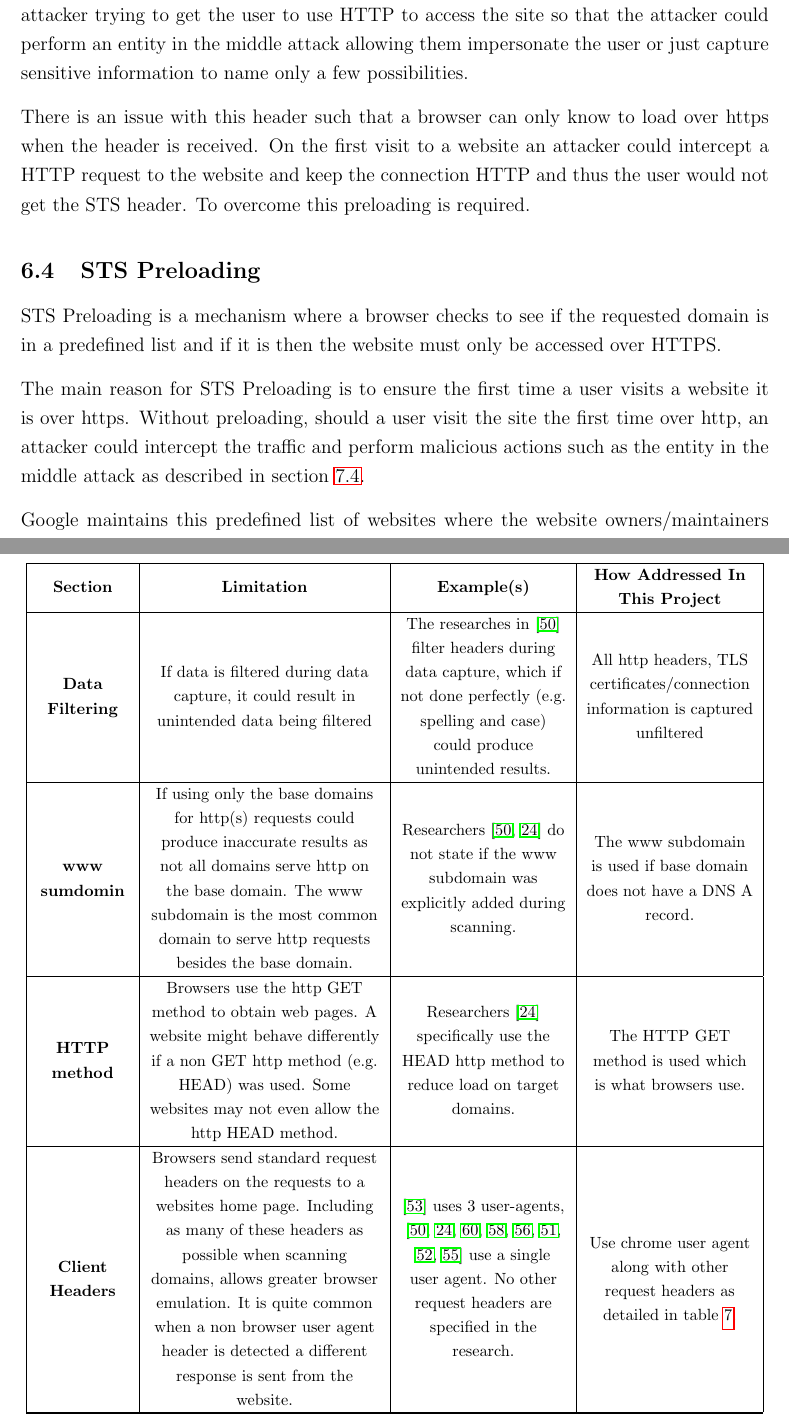
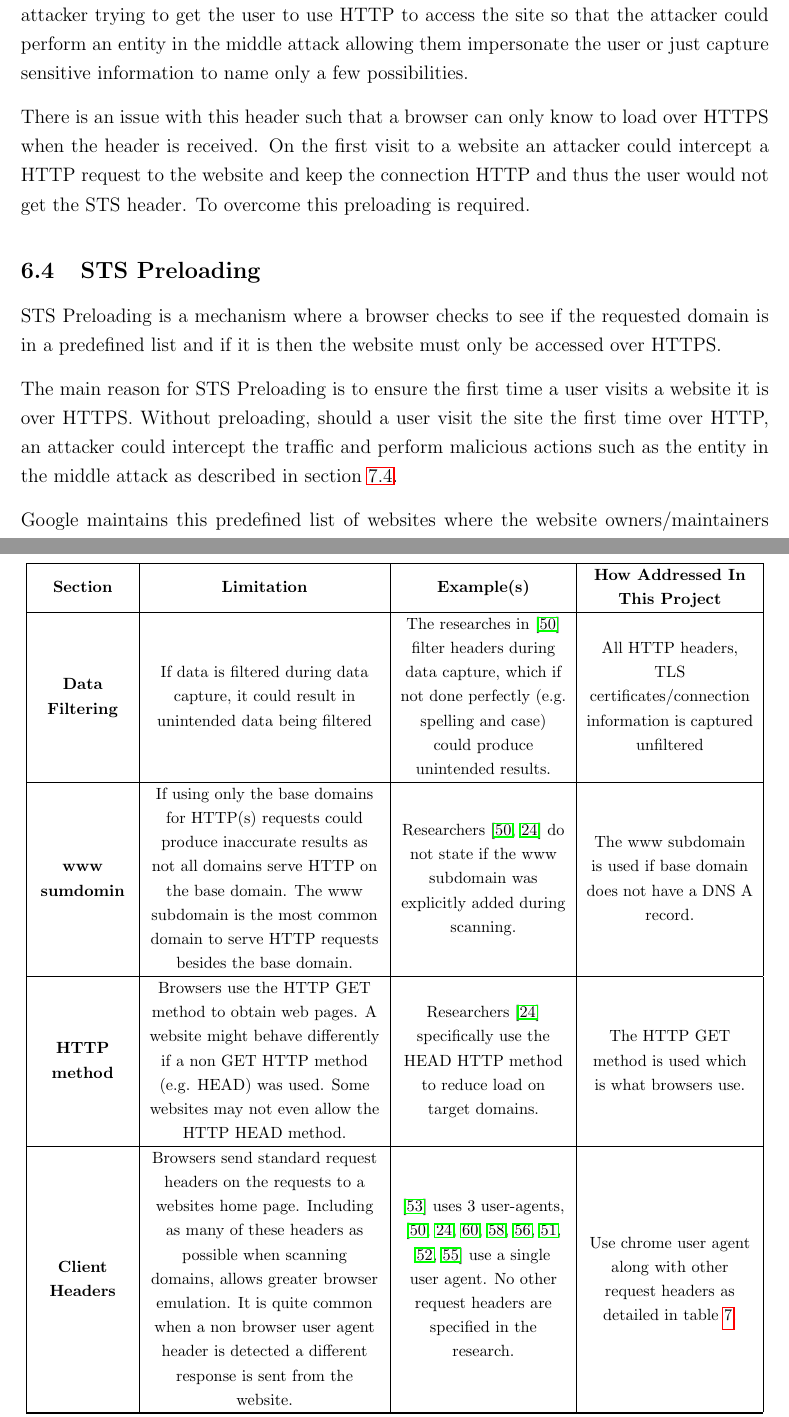
Before and after one commit to 3lixy/iym011_2021, a LaTeX document (v11/IYM011_Project_180240438.tex): two parts of pages 28 and 48 of 151, joined at a grey line, cut so that both start at the same text. Compiled offline with pdfLaTeX.

Commit message:
HTTP capitalisation comforation

```diff
--- a/v11/IYM011_Project_180240438.tex
+++ b/v11/IYM011_Project_180240438.tex
@@ -440,17 +440,17 @@ The main attacks that are intended to be mitigated include Cross Site Scripting
 
 
 \subsection{Strict Transport Security}
-The \texttt{Strict-Transport Security} response header (STS) is a mechanism that instructs the browser to load the website only over https and never http \cite{Hodges2012-pe}. This prevents an attacker trying to get the user to use HTTP to access the site so that the attacker could perform an entity in the middle attack allowing them impersonate the user or just capture sensitive information to name only a few possibilities.
-
-\vspace{0.3cm} \noindent
-There is an issue with this header such that a browser can only know to load over https when the header is received. On the first visit to a website an attacker could intercept a HTTP request to the website and keep the connection HTTP and thus the user would not get the STS header. To overcome this preloading is required.
+The \texttt{Strict-Transport Security} response header (STS) is a mechanism that instructs the browser to load the website only over HTTPS and never HTTP \cite{Hodges2012-pe}. This prevents an attacker trying to get the user to use HTTP to access the site so that the attacker could perform an entity in the middle attack allowing them impersonate the user or just capture sensitive information to name only a few possibilities.
+
+\vspace{0.3cm} \noindent
+There is an issue with this header such that a browser can only know to load over HTTPS when the header is received. On the first visit to a website an attacker could intercept a HTTP request to the website and keep the connection HTTP and thus the user would not get the STS header. To overcome this preloading is required.
 
 
 \subsection{STS Preloading}
 STS Preloading is a mechanism where a browser checks to see if the requested domain is in a predefined list and if it is then the website must only be accessed over HTTPS.
 
 \vspace{0.3cm} \noindent
-The main reason for STS Preloading is to ensure the first time a user visits a website it is over https. Without preloading, should a user visit the site the first time over http, an attacker could intercept the traffic and perform malicious actions such as the entity in the middle attack as described in section \ref{subsection:entity_in_the_middle}.
+The main reason for STS Preloading is to ensure the first time a user visits a website it is over HTTPS. Without preloading, should a user visit the site the first time over HTTP, an attacker could intercept the traffic and perform malicious actions such as the entity in the middle attack as described in section \ref{subsection:entity_in_the_middle}.
 
 \vspace{0.3cm} \noindent
 Google maintains this predefined list of websites where the website owners/maintainers have requested to be added \cite{Hodges2012-pe}.
@@ -923,11 +923,11 @@ Table \ref{table:data_acquisition_lit_review} is a critical review of limitation
 \endfoot
 \hline
 \endlastfoot
-      \textbf{Data Filtering} & If data is filtered during data capture, it could result in unintended data being filtered & The researches in \cite{Buchanan2018-xz} filter headers during data capture, which if not done perfectly (e.g. spelling and case) could produce unintended results. & All http headers, TLS certificates/connection information is captured unfiltered\\
-      \hline
-      \textbf{www sumdomin} & If using only the base domains for http(s) requests could produce inaccurate results as not all domains serve http on the base domain. The www subdomain is the most common domain to serve http requests besides the base domain. & Researchers \cite{Buchanan2018-xz,Amann2017-co} do not state if the www subdomain was explicitly added during scanning. & The www subdomain is used if base domain does not have a DNS A record. \\
-      \hline
-      \textbf{HTTP method} & Browsers use the http GET method to obtain web pages. A website might behave differently if a non GET http method (e.g. HEAD) was used. Some websites may not even allow the http HEAD method. & Researchers \cite{Amann2017-co} specifically use the HEAD http method to reduce load on target domains. & The HTTP GET method is used which is what browsers use.\\
+      \textbf{Data Filtering} & If data is filtered during data capture, it could result in unintended data being filtered & The researches in \cite{Buchanan2018-xz} filter headers during data capture, which if not done perfectly (e.g. spelling and case) could produce unintended results. & All HTTP headers, TLS certificates/connection information is captured unfiltered\\
+      \hline
+      \textbf{www sumdomin} & If using only the base domains for HTTP(s) requests could produce inaccurate results as not all domains serve HTTP on the base domain. The www subdomain is the most common domain to serve HTTP requests besides the base domain. & Researchers \cite{Buchanan2018-xz,Amann2017-co} do not state if the www subdomain was explicitly added during scanning. & The www subdomain is used if base domain does not have a DNS A record. \\
+      \hline
+      \textbf{HTTP method} & Browsers use the HTTP GET method to obtain web pages. A website might behave differently if a non GET HTTP method (e.g. HEAD) was used. Some websites may not even allow the HTTP HEAD method. & Researchers \cite{Amann2017-co} specifically use the HEAD HTTP method to reduce load on target domains. & The HTTP GET method is used which is what browsers use.\\
       \hline
       \textbf{Client Headers} & Browsers send standard request headers on the requests to a websites home page. Including as many of these headers as possible when scanning domains, allows greater browser emulation. It is quite common when a non browser user agent header is detected a different response is sent from the website. & \cite{Patil2017-bg} uses 3 user-agents, \cite{Buchanan2018-xz,Amann2017-co,Kotzias2018-wd,Poteat2021-zr,Van_Goethem2014-ao,Chen2016-dl,Kumar2017-qw,Michael2015-hn} use a single user agent. No other request headers are specified in the research. & Use chrome user agent along with other request headers as detailed in table \ref{table:task_paramters_headers}. \\
       \hline
```
Also changed, not shown: v11/IYM011_Project_180240438.tex (24 more changed lines).
